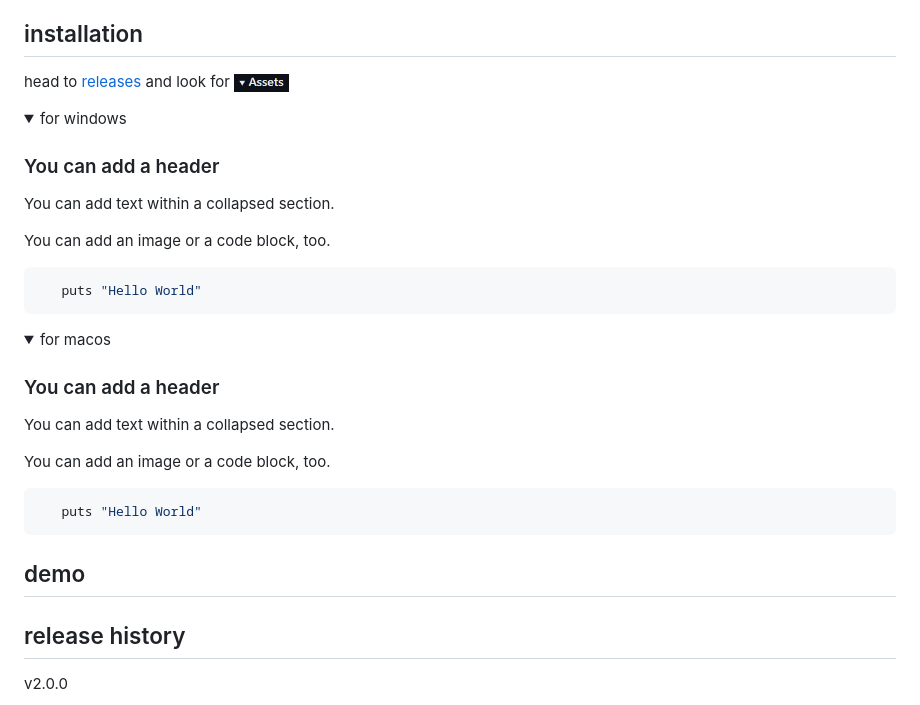
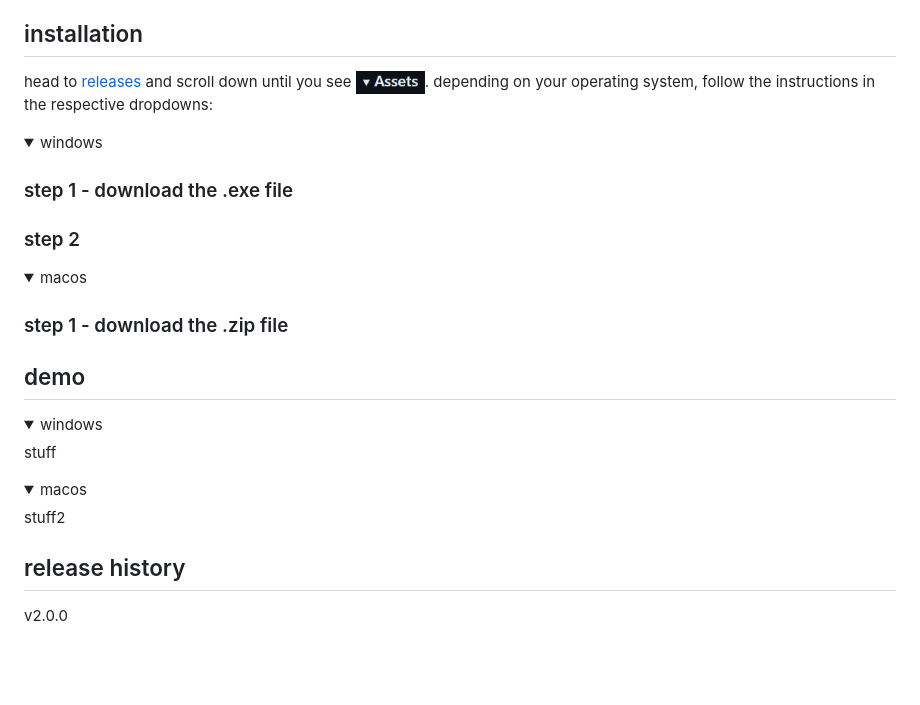
Before and after one commit to westshellos/ebformatter, a Markdown page: README.md, the part around the change. Rendered like a GitHub page; pictures changed too: image.png; folded sections open; blank space fills up the shorter version.

````diff
--- a/README.md
+++ b/README.md
@@ -9,42 +9,36 @@ writers at TSL can:
 - (wip) have listicle entries be numbered in order automatically
 
 ## installation
-head to [releases](https://github.com/westshellos/ebformatter/releases) and look for <img align="center" src="image.png" alt="screenshot of assets header on github" width="55" height="auto">
+head to [releases](https://github.com/westshellos/ebformatter/releases) and scroll down until you see <img align="center" src="image.png" alt="screenshot of assets header on github" width="69" height="auto">. depending on your operating system, follow the instructions in the respective dropdowns:
 
 <details>
 
-<summary>for windows</summary>
+<summary> windows </summary>
 
-### You can add a header
+### step 1 - download the .exe file
 
-You can add text within a collapsed section.
-
-You can add an image or a code block, too.
-
-```ruby
-   puts "Hello World"
-```
+### step 2
 
 </details>
 
 <details>
 
-<summary>for macos</summary>
+<summary> macos </summary>
 
-### You can add a header
-
-You can add text within a collapsed section.
-
-You can add an image or a code block, too.
-
-```ruby
-   puts "Hello World"
-```
+### step 1 - download the .zip file
 
 </details>
 
+## demo
+<details>
+<summary> windows </summary>
+stuff
+</details>
 
-## demo
+<details>
+<summary> macos </summary>
+stuff2
+</details>
 
 ## release history
 v2.0.0
````
Also changed, not shown: images/image.png (added), 4 other files.
